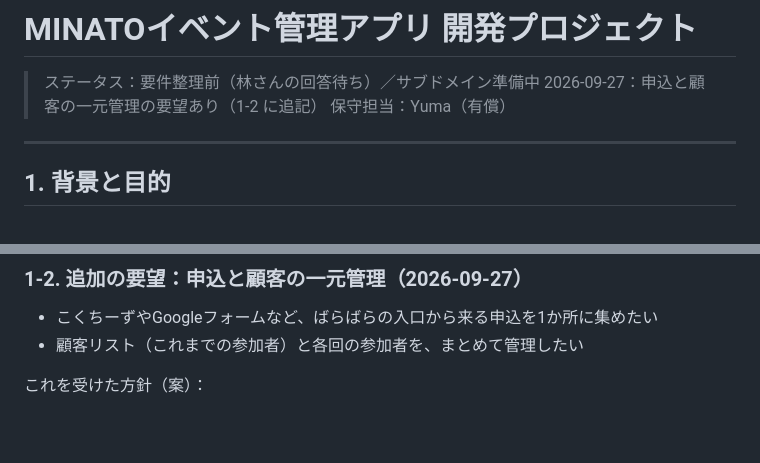
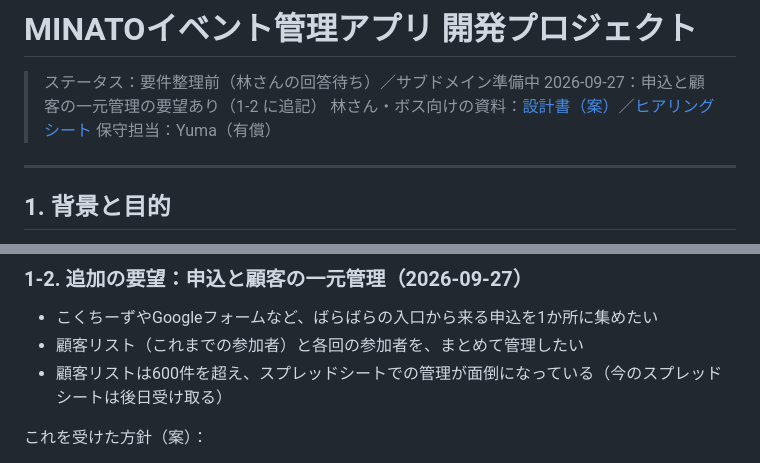
Before and after one commit to yumsaki000/yumapro, a Markdown page: docs/requirements.md, 2 parts joined by grey strips. Drawn GitHub-style; blank space fills up the shorter version.

Commit message:
Note the 600+ customer list and link the design doc and hearing sheet
Co-Authored-By: Claude Opus 5.5 <noreply@anthropic.com>
Claude-Session: https://claude.ai/code/session_01WuCC6RrHjgAHiSGRi78tN9

```diff
--- a/docs/requirements.md
+++ b/docs/requirements.md
@@ -2,6 +2,7 @@
 
 > ステータス：要件整理前（林さんの回答待ち）／サブドメイン準備中
 > 2026-09-27：申込と顧客の一元管理の要望あり（1-2 に追記）
+> 林さん・ボス向けの資料：[設計書（案）](https://claude.ai/code/artifact/b791582f-7a1f-4af5-ba75-636f8d964d39)／[ヒアリングシート](https://claude.ai/code/artifact/86723b3a-6b2e-4fc3-b151-8fc33874f7bc)
 > 保守担当：Yuma（有償）
 
 ---
@@ -28,6 +29,7 @@
 
 - こくちーずやGoogleフォームなど、ばらばらの入口から来る申込を1か所に集めたい
 - 顧客リスト（これまでの参加者）と各回の参加者を、まとめて管理したい
+- 顧客リストは600件を超え、スプレッドシートでの管理が面倒になっている（今のスプレッドシートは後日受け取る）
 
 これを受けた方針（案）：
 
```
